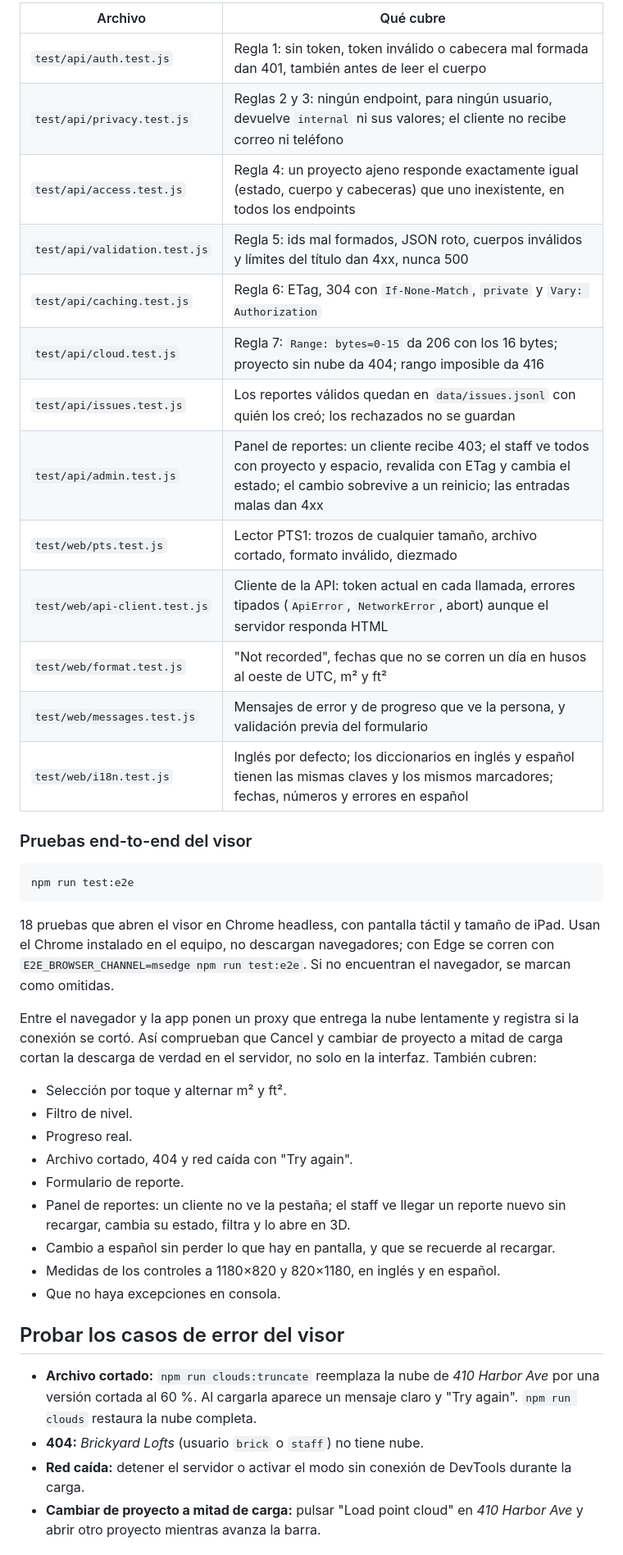
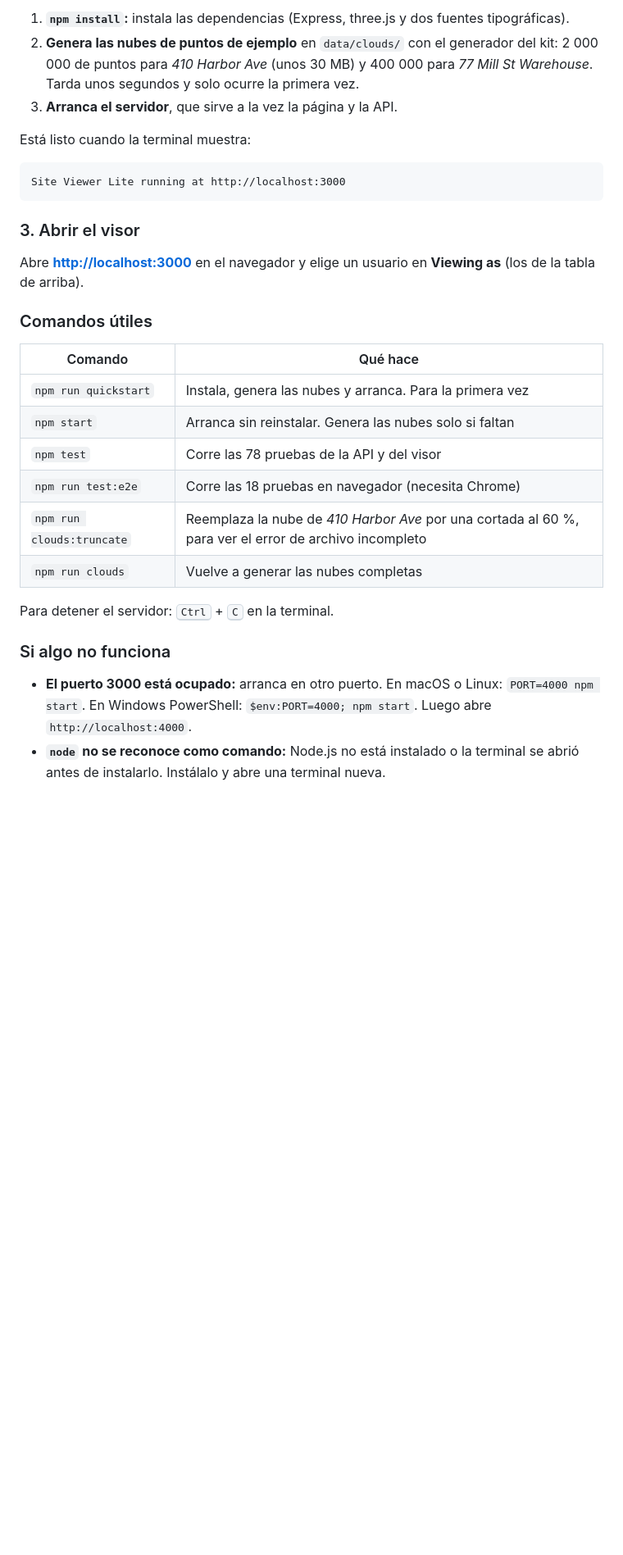
Before and after one commit to Jhorguen/Prueba-t-cnica-Full-Stack-3D-, a Markdown page: README.md, the part around one of its changes. Shown at 82% size. Rendered like a GitHub page; blank space fills up the shorter version.

````diff
--- a/README.md
+++ b/README.md
@@ -45,42 +65,33 @@ npm test
 
-| Archivo | Qué cubre |
-|---|---|
-| `test/api/auth.test.js` | Regla 1: sin token, token inválido o cabecera mal formada dan 401, también antes de leer el cuerpo |
-| `test/api/privacy.test.js` | Reglas 2 y 3: ningún endpoint, para ningún usuario, devuelve `internal` ni sus valores; el cliente no recibe correo ni teléfono |
-| `test/api/access.test.js` | Regla 4: un proyecto ajeno responde exactamente igual (estado, cuerpo y cabeceras) que uno inexistente, en todos los endpoints |
-| `test/api/validation.test.js` | Regla 5: ids mal formados, JSON roto, cuerpos inválidos y límites del título dan 4xx, nunca 500 |
-| `test/api/caching.test.js` | Regla 6: ETag, 304 con `If-None-Match`, `private` y `Vary: Authorization` |
-| `test/api/cloud.test.js` | Regla 7: `Range: bytes=0-15` da 206 con los 16 bytes; proyecto sin nube da 404; rango imposible da 416 |
-| `test/api/issues.test.js` | Los reportes válidos quedan en `data/issues.jsonl` con quién los creó; los rechazados no se guardan |
-| `test/api/admin.test.js` | Panel de reportes: un cliente recibe 403; el staff ve todos con proyecto y espacio, revalida con ETag y cambia el estado; el cambio sobrevive a un reinicio; las entradas malas dan 4xx |
-| `test/web/pts.test.js` | Lector PTS1: trozos de cualquier tamaño, archivo cortado, formato inválido, diezmado |
-| `test/web/api-client.test.js` | Cliente de la API: token actual en cada llamada, errores tipados (`ApiError`, `NetworkError`, abort) aunque el servidor responda HTML |
-| `test/web/format.test.js` | "Not recorded", fechas que no se corren un día en husos al oeste de UTC, m² y ft² |
-| `test/web/messages.test.js` | Mensajes de error y de progreso que ve la persona, y validación previa del formulario |
-| `test/web/i18n.test.js` | Inglés por defecto; los diccionarios en inglés y español tienen las mismas claves y los mismos marcadores; fechas, números y errores en español |
+1. **`npm install`:** instala las dependencias (Express, three.js y dos fuentes tipográficas).
+2. **Genera las nubes de puntos de ejemplo** en `data/clouds/` con el generador del kit: 2 000 000 de puntos para *410 Harbor Ave* (unos 30 MB) y 400 000 para *77 Mill St Warehouse*. Tarda unos segundos y solo ocurre la primera vez.
+3. **Arranca el servidor**, que sirve a la vez la página y la API.
 
-### Pruebas end-to-end del visor
+Está listo cuando la terminal muestra:
 
-```bash
-npm run test:e2e
+```
+Site Viewer Lite running at http://localhost:3000
 ```
 
-18 pruebas que abren el visor en Chrome headless, con pantalla táctil y tamaño de iPad. Usan el Chrome instalado en el equipo, no descargan navegadores; con Edge se corren con `E2E_BROWSER_CHANNEL=msedge npm run test:e2e`. Si no encuentran el navegador, se marcan como omitidas.
+### 3. Abrir el visor
 
-Entre el navegador y la app ponen un proxy que entrega la nube lentamente y registra si la conexión se cortó. Así comprueban que Cancel y cambiar de proyecto a mitad de carga cortan la descarga de verdad en el servidor, no solo en la interfaz. También cubren:
-- Selección por toque y alternar m² y ft².
-- Filtro de nivel.
-- Progreso real.
-- Archivo cortado, 404 y red caída con "Try again".
-- Formulario de reporte.
-- Panel de reportes: un cliente no ve la pestaña; el staff ve llegar un reporte nuevo sin recargar, cambia su estado, filtra y lo abre en 3D.
-- Cambio a español sin perder lo que hay en pantalla, y que se recuerde al recargar.
-- Medidas de los controles a 1180×820 y 820×1180, en inglés y en español.
-- Que no haya excepciones en consola.
+Abre **<http://localhost:3000>** en el navegador y elige un usuario en **Viewing as** (los de la tabla de arriba).
 
-## Probar los casos de error del visor
+### Comandos útiles
 
-- **Archivo cortado:** `npm run clouds:truncate` reemplaza la nube de *410 Harbor Ave* por una versión cortada al 60 %. Al cargarla aparece un mensaje claro y "Try again". `npm run clouds` restaura la nube completa.
-- **404:** *Brickyard Lofts* (usuario `brick` o `staff`) no tiene nube.
-- **Red caída:** detener el servidor o activar el modo sin conexión de DevTools durante la carga.
-- **Cambiar de proyecto a mitad de carga:** pulsar "Load point cloud" en *410 Harbor Ave* y abrir otro proyecto mientras avanza la barra.
+| Comando | Qué hace |
+|---|---|
+| `npm run quickstart` | Instala, genera las nubes y arranca. Para la primera vez |
+| `npm start` | Arranca sin reinstalar. Genera las nubes solo si faltan |
+| `npm test` | Corre las 78 pruebas de la API y del visor |
+| `npm run test:e2e` | Corre las 18 pruebas en navegador (necesita Chrome) |
+| `npm run clouds:truncate` | Reemplaza la nube de *410 Harbor Ave* por una cortada al 60 %, para ver el error de archivo incompleto |
+| `npm run clouds` | Vuelve a generar las nubes completas |
+
+Para detener el servidor: <kbd>Ctrl</kbd> + <kbd>C</kbd> en la terminal.
+
+### Si algo no funciona
+
+- **El puerto 3000 está ocupado:** arranca en otro puerto. En macOS o Linux: `PORT=4000 npm start`. En Windows PowerShell: `$env:PORT=4000; npm start`. Luego abre `http://localhost:4000`.
+- **`node` no se reconoce como comando:** Node.js no está instalado o la terminal se abrió antes de instalarlo. Instálalo y abre una terminal nueva.
+
````
Also changed, not shown: other parts of README.md (+265 -144 lines), docs/images/ipad-vertical.jpg (added), docs/images/panel-reportes.jpg (added), docs/images/visor.jpg (added), 1 other file.
